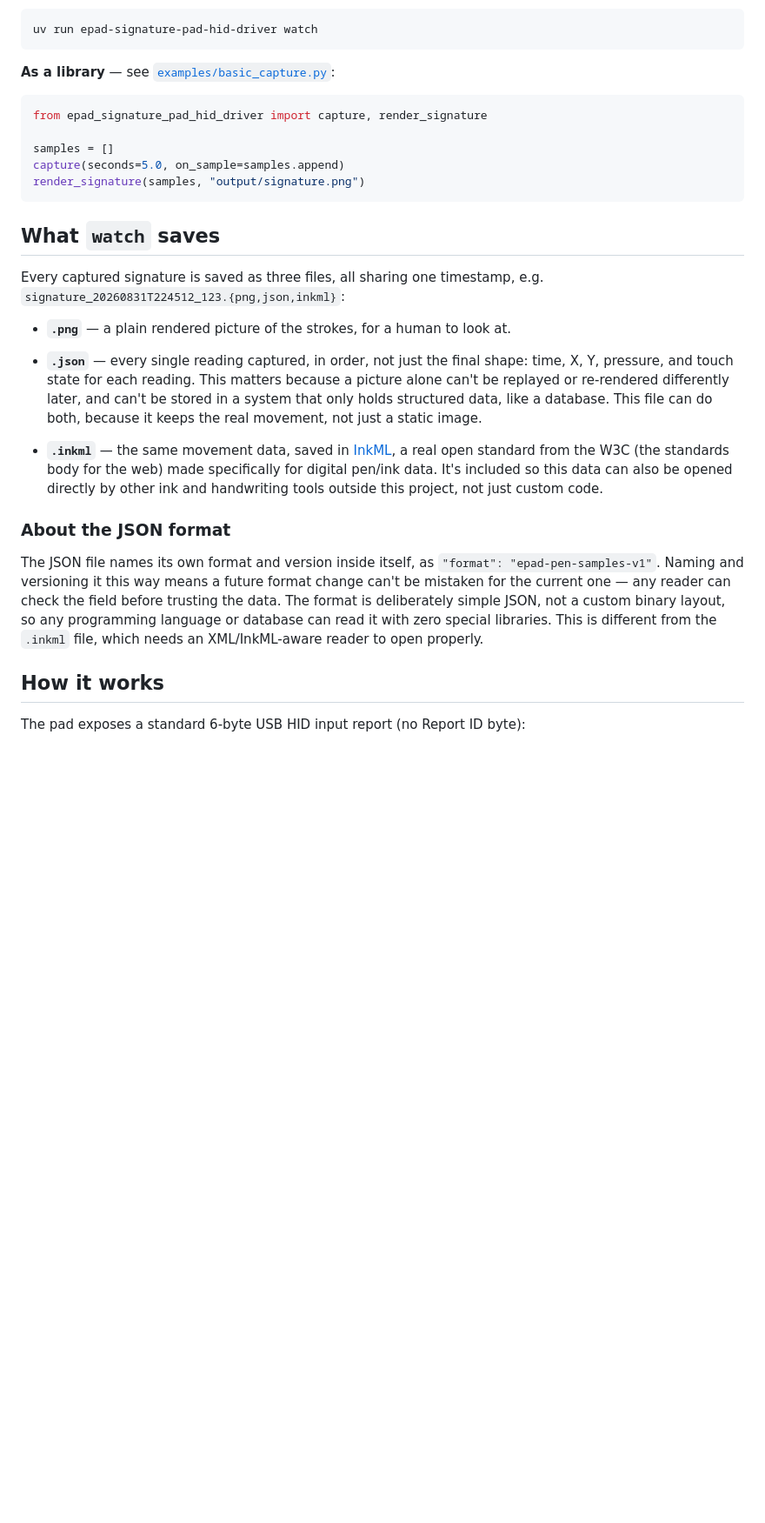
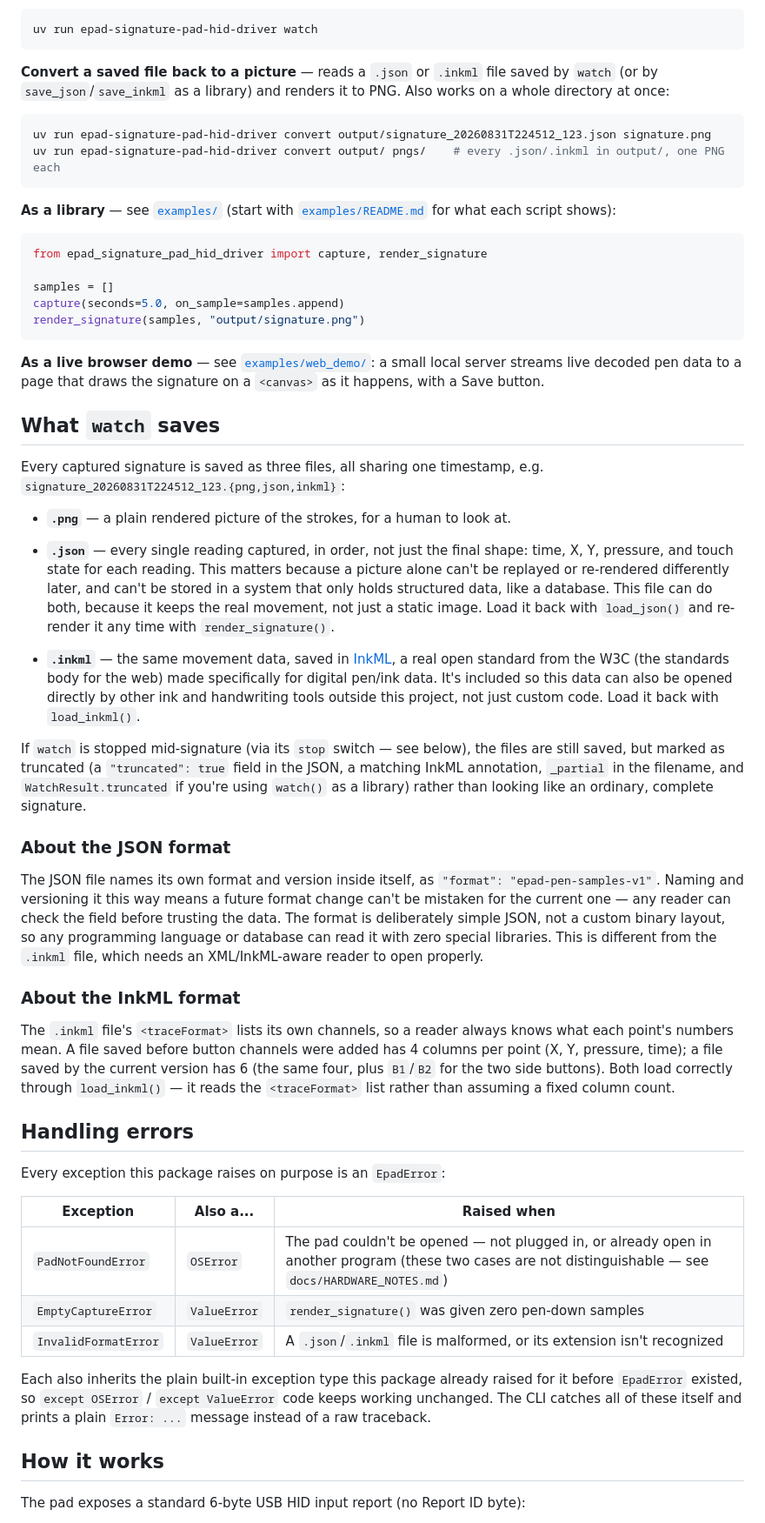
Before and after one commit to CaptainCodeAU/epad-signature-pad-hid-driver, a Markdown page: README.md, the part around one of its changes. Shown at 87% size. Drawn GitHub-style; blank space fills up the shorter version.

````diff
--- a/README.md
+++ b/README.md
@@ -75,7 +75,17 @@ Runs until Ctrl+C:
 uv run epad-signature-pad-hid-driver watch
 ```
 
-**As a library** — see [`examples/basic_capture.py`](examples/basic_capture.py):
+**Convert a saved file back to a picture** — reads a `.json` or `.inkml` file
+saved by `watch` (or by `save_json`/`save_inkml` as a library) and renders it to
+PNG. Also works on a whole directory at once:
+
+```bash
+uv run epad-signature-pad-hid-driver convert output/signature_20260831T224512_123.json signature.png
+uv run epad-signature-pad-hid-driver convert output/ pngs/    # every .json/.inkml in output/, one PNG each
+```
+
+**As a library** — see [`examples/`](examples/) (start with
+[`examples/README.md`](examples/README.md) for what each script shows):
 
 ```python
 from epad_signature_pad_hid_driver import capture, render_signature
@@ -84,6 +94,10 @@ samples = []
 capture(seconds=5.0, on_sample=samples.append)
 render_signature(samples, "output/signature.png")
 ```
+
+**As a live browser demo** — see [`examples/web_demo/`](examples/web_demo/): a
+small local server streams live decoded pen data to a page that draws the
+signature on a `<canvas>` as it happens, with a Save button.
 
 ## What `watch` saves
 
@@ -97,13 +111,21 @@ e.g. `signature_20260831T224512_123.{png,json,inkml}`:
   because a picture alone can't be replayed or re-rendered differently later,
   and can't be stored in a system that only holds structured data, like a
   database. This file can do both, because it keeps the real movement, not just
-  a static image.
+  a static image. Load it back with `load_json()` and re-render it any time with
+  `render_signature()`.
 
 - **`.inkml`** — the same movement data, saved in
   [InkML](https://www.w3.org/TR/InkML/), a real open standard from the W3C (the
   standards body for the web) made specifically for digital pen/ink data. It's
   included so this data can also be opened directly by other ink and
-  handwriting tools outside this project, not just custom code.
+  handwriting tools outside this project, not just custom code. Load it back
+  with `load_inkml()`.
+
+If `watch` is stopped mid-signature (via its `stop` switch — see below), the
+files are still saved, but marked as truncated (a `"truncated": true` field in
+the JSON, a matching InkML annotation, `_partial` in the filename, and
+`WatchResult.truncated` if you're using `watch()` as a library) rather than
+looking like an ordinary, complete signature.
 
 ### About the JSON format
 
@@ -114,6 +136,30 @@ check the field before trusting the data. The format is deliberately simple JSON
 not a custom binary layout, so any programming language or database can read it
 with zero special libraries. This is different from the `.inkml` file, which
 needs an XML/InkML-aware reader to open properly.
+
+### About the InkML format
+
+The `.inkml` file's `<traceFormat>` lists its own channels, so a reader always
+knows what each point's numbers mean. A file saved before button channels were
+added has 4 columns per point (X, Y, pressure, time); a file saved by the current
+version has 6 (the same four, plus `B1`/`B2` for the two side buttons). Both load
+correctly through `load_inkml()` — it reads the `<traceFormat>` list rather than
+assuming a fixed column count.
+
+## Handling errors
+
+Every exception this package raises on purpose is an `EpadError`:
+
+| Exception | Also a... | Raised when |
+|---|---|---|
+| `PadNotFoundError` | `OSError` | The pad couldn't be opened — not plugged in, or already open in another program (these two cases are not distinguishable — see `docs/HARDWARE_NOTES.md`) |
+| `EmptyCaptureError` | `ValueError` | `render_signature()` was given zero pen-down samples |
+| `InvalidFormatError` | `ValueError` | A `.json`/`.inkml` file is malformed, or its extension isn't recognized |
+
+Each also inherits the plain built-in exception type this package already raised
+for it before `EpadError` existed, so `except OSError` / `except ValueError` code
+keeps working unchanged. The CLI catches all of these itself and prints a plain
+`Error: ...` message instead of a raw traceback.
 
 ## How it works
 
````
Also changed, not shown: other parts of README.md (+24 -2 lines), docs/HARDWARE_NOTES.md (+33 -1 lines).
